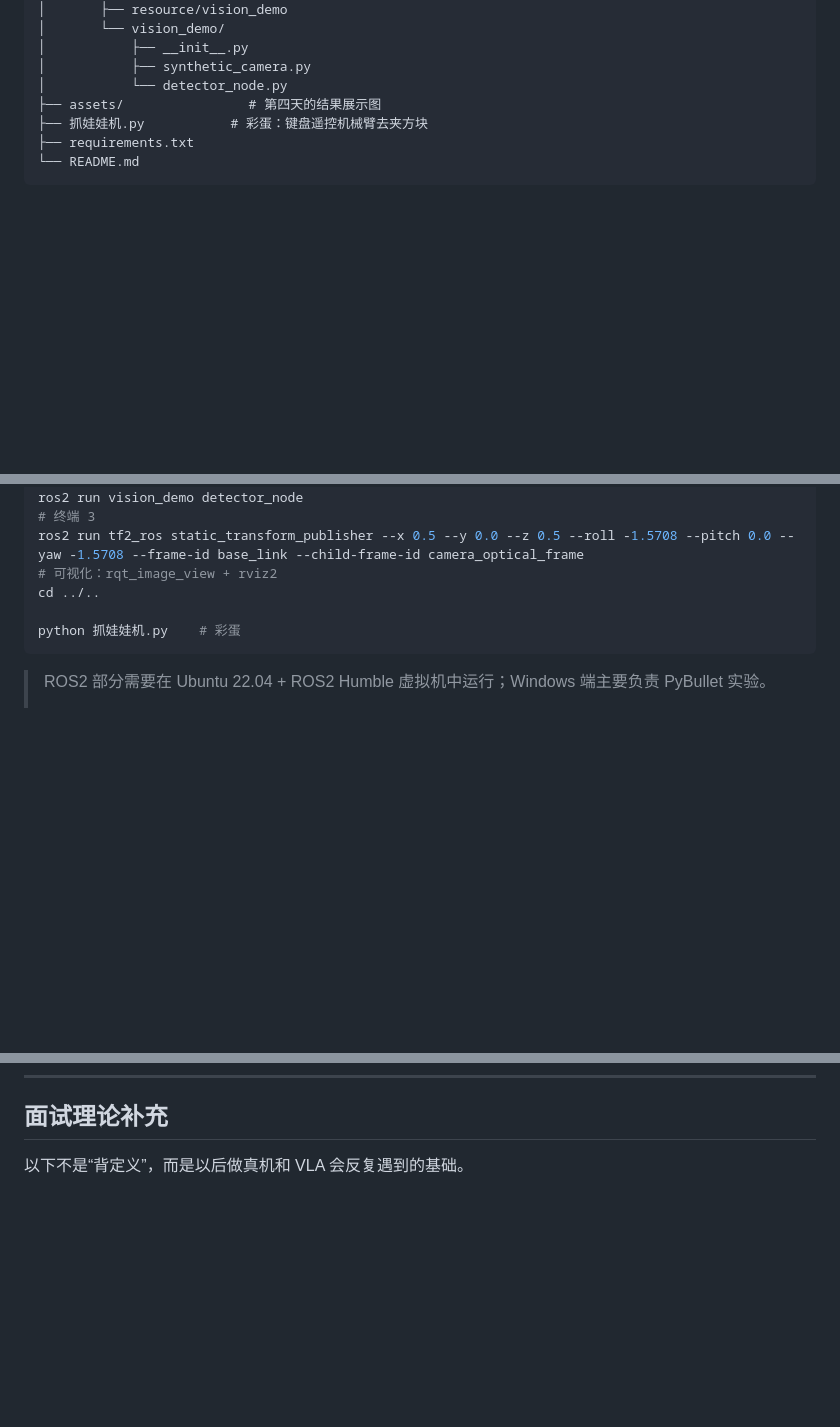
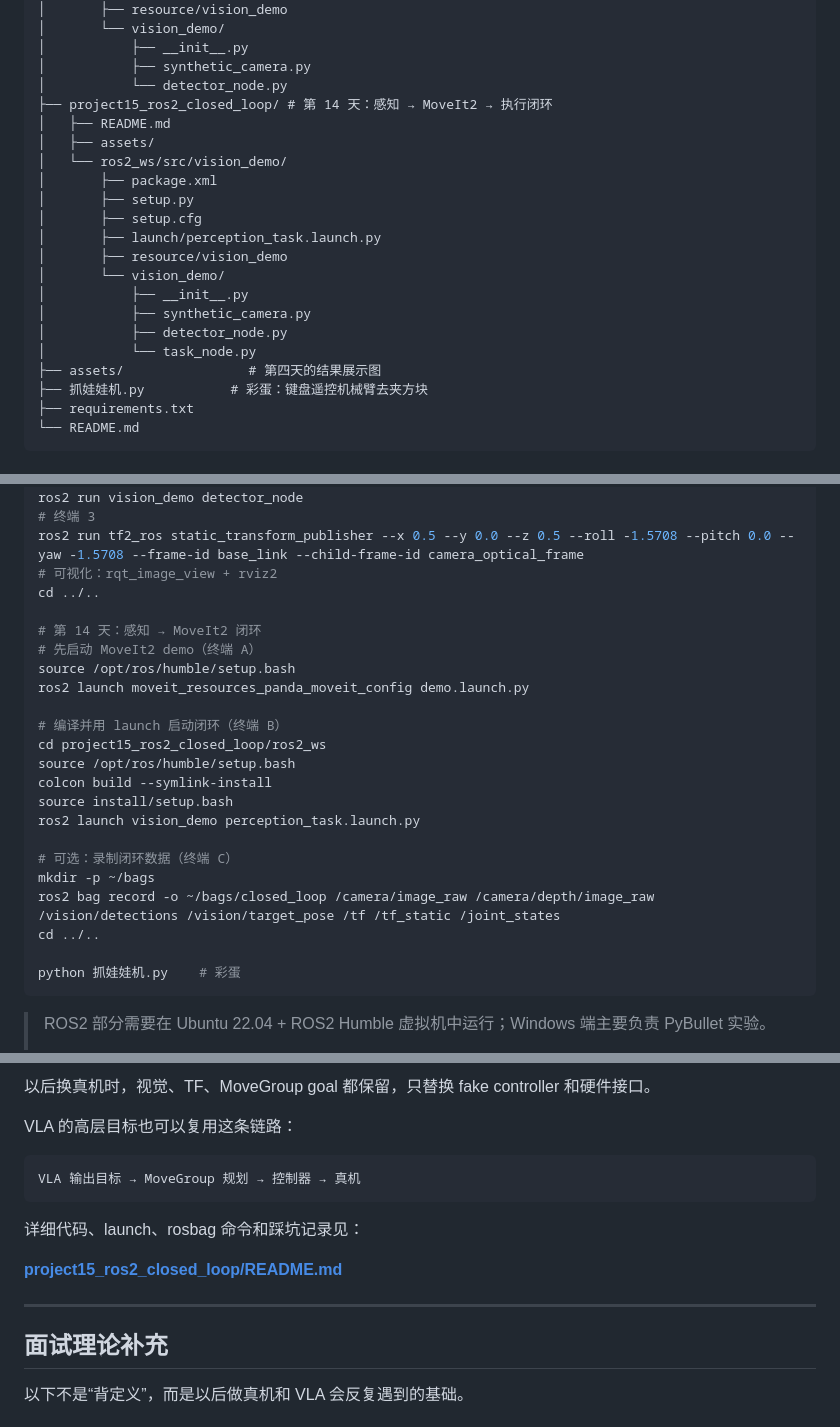
Before and after one commit to matoudeshutiao/embodied-ai-learning, a Markdown page: README.md, 3 parts joined by grey strips. Drawn GitHub-style; blank space fills up the shorter version.

````diff
--- a/README.md
+++ b/README.md
@@ -97,6 +97,20 @@
 │           ├── __init__.py
 │           ├── synthetic_camera.py
 │           └── detector_node.py
+├── project15_ros2_closed_loop/ # 第 14 天：感知 → MoveIt2 → 执行闭环
+│   ├── README.md
+│   ├── assets/
+│   └── ros2_ws/src/vision_demo/
+│       ├── package.xml
+│       ├── setup.py
+│       ├── setup.cfg
+│       ├── launch/perception_task.launch.py
+│       ├── resource/vision_demo
+│       └── vision_demo/
+│           ├── __init__.py
+│           ├── synthetic_camera.py
+│           ├── detector_node.py
+│           └── task_node.py
 ├── assets/                # 第四天的结果展示图
 ├── 抓娃娃机.py           # 彩蛋：键盘遥控机械臂去夹方块
 ├── requirements.txt
@@ -194,6 +208,23 @@ ros2 run vision_demo detector_node
 # 终端 3
 ros2 run tf2_ros static_transform_publisher --x 0.5 --y 0.0 --z 0.5 --roll -1.5708 --pitch 0.0 --yaw -1.5708 --frame-id base_link --child-frame-id camera_optical_frame
 # 可视化：rqt_image_view + rviz2
+cd ../..
+
+# 第 14 天：感知 → MoveIt2 闭环
+# 先启动 MoveIt2 demo（终端 A）
+source /opt/ros/humble/setup.bash
+ros2 launch moveit_resources_panda_moveit_config demo.launch.py
+
+# 编译并用 launch 启动闭环（终端 B）
+cd project15_ros2_closed_loop/ros2_ws
+source /opt/ros/humble/setup.bash
+colcon build --symlink-install
+source install/setup.bash
+ros2 launch vision_demo perception_task.launch.py
+
+# 可选：录制闭环数据（终端 C）
+mkdir -p ~/bags
+ros2 bag record -o ~/bags/closed_loop /camera/image_raw /camera/depth/image_raw /vision/detections /vision/target_pose /tf /tf_static /joint_states
 cd ../..
 
 python 抓娃娃机.py    # 彩蛋
@@ -1440,3 +1631,17 @@ RViz marker 与 debug 图像同步
+以后换真机时，视觉、TF、MoveGroup goal 都保留，只替换 fake controller 和硬件接口。
+
+VLA 的高层目标也可以复用这条链路：
+
+```text
+VLA 输出目标 → MoveGroup 规划 → 控制器 → 真机
+```
+
+详细代码、launch、rosbag 命令和踩坑记录见：
+
+**[project15_ros2_closed_loop/README.md](project15_ros2_closed_loop/README.md)**
+
+---
+
 ## 面试理论补充
 
 以下不是“背定义”，而是以后做真机和 VLA 会反复遇到的基础。
````
Also changed, not shown: other parts of README.md (+160 -0 lines), project14_ros2_perception/README.md (+2 -0 lines), project15_ros2_closed_loop/README.md (added, +333 -0 lines), project15_ros2_closed_loop/assets/movegroup_success.png (added), 10 other files.
